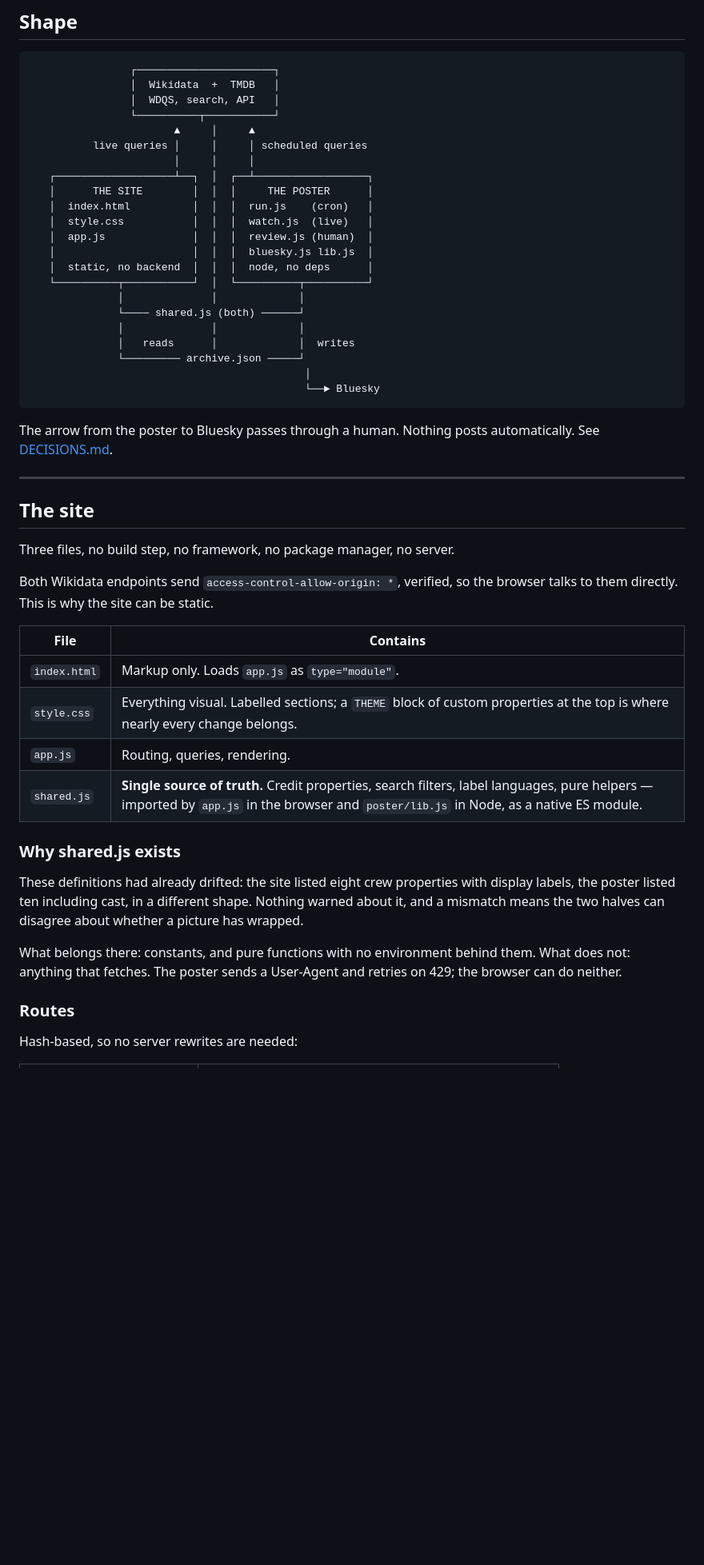
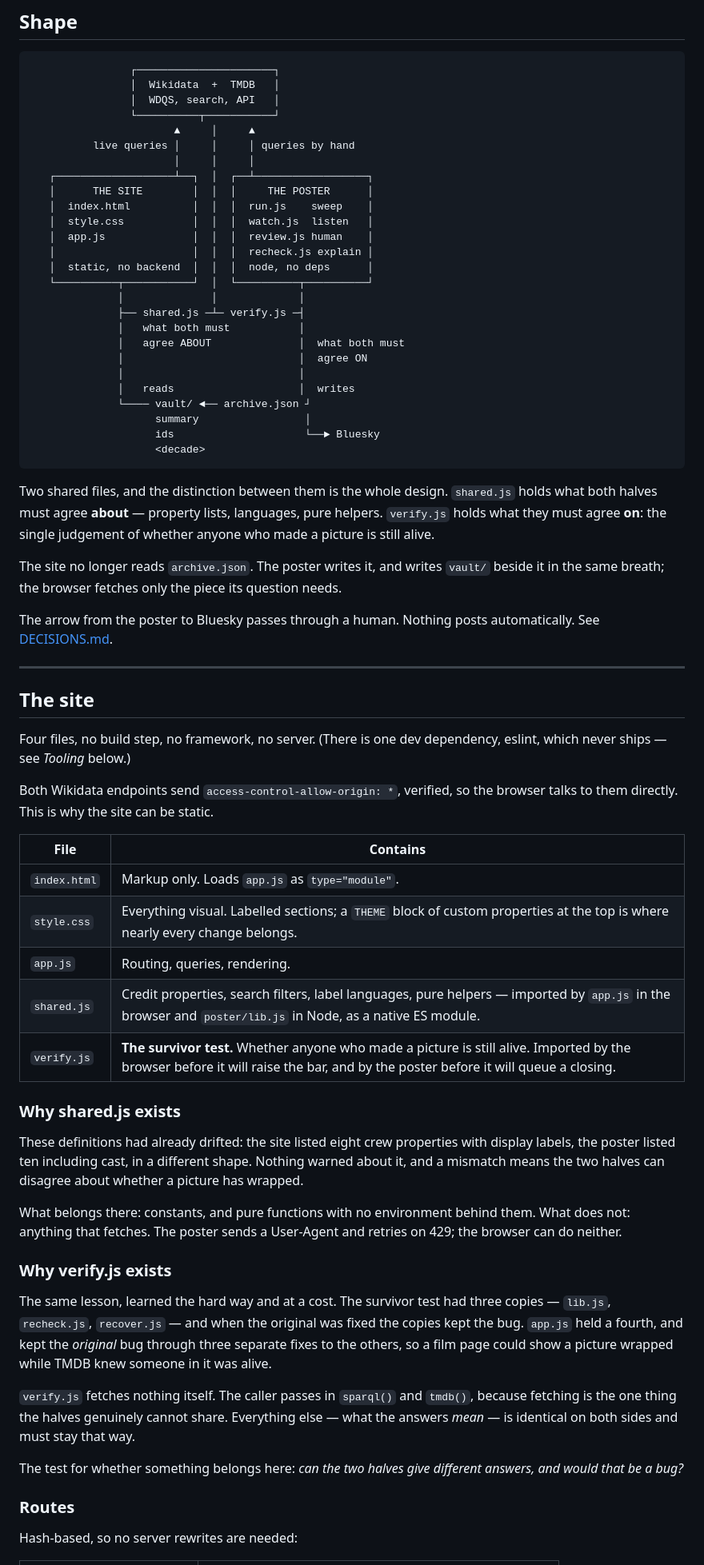
Before and after one commit to jacobeugenehenderson/picture-wrap, a Markdown page: docs/ARCHITECTURE.md, the part around one of its changes. Shown at 80% size. Drawn GitHub-style; blank space fills up the shorter version.

````diff
--- a/docs/ARCHITECTURE.md
+++ b/docs/ARCHITECTURE.md
@@ -8,24 +8,37 @@
                 │  WDQS, search, API   │
                 └──────────┬───────────┘
                        ▲     │     ▲
-          live queries │     │     │ scheduled queries
+          live queries │     │     │ queries by hand
                        │     │     │
    ┌───────────────────┴──┐  │  ┌──┴──────────────────┐
    │      THE SITE        │  │  │     THE POSTER      │
-   │  index.html          │  │  │  run.js    (cron)   │
-   │  style.css           │  │  │  watch.js  (live)   │
-   │  app.js              │  │  │  review.js (human)  │
-   │                      │  │  │  bluesky.js lib.js  │
+   │  index.html          │  │  │  run.js    sweep    │
+   │  style.css           │  │  │  watch.js  listen   │
+   │  app.js              │  │  │  review.js human    │
+   │                      │  │  │  recheck.js explain │
    │  static, no backend  │  │  │  node, no deps      │
    └──────────┬───────────┘  │  └──────────┬──────────┘
               │              │             │
-              └──── shared.js (both) ──────┘
-              │              │             │
-              │   reads      │             │  writes
-              └───────── archive.json ─────┘
-                                            │
-                                            └──► Bluesky
+              ├── shared.js ─┴─ verify.js ─┤
+              │   what both must           │
+              │   agree ABOUT              │  what both must
+              │                            │  agree ON
+              │                            │
+              │   reads                    │  writes
+              └──── vault/ ◄── archive.json ┘
+                    summary                 │
+                    ids                     └──► Bluesky
+                    <decade>
 ```
+
+Two shared files, and the distinction between them is the whole design.
+`shared.js` holds what both halves must agree **about** — property lists,
+languages, pure helpers. `verify.js` holds what they must agree **on**:
+the single judgement of whether anyone who made a picture is still alive.
+
+The site no longer reads `archive.json`. The poster writes it, and writes
+`vault/` beside it in the same breath; the browser fetches only the piece
+its question needs.
 
 The arrow from the poster to Bluesky passes through a human. Nothing posts
 automatically. See [DECISIONS.md](DECISIONS.md#the-approval-gate).
@@ -34,7 +47,8 @@ automatically. See [DECISIONS.md](DECISIONS.md#the-approval-gate).
 
 ## The site
 
-Three files, no build step, no framework, no package manager, no server.
+Four files, no build step, no framework, no server. (There is one dev
+dependency, eslint, which never ships — see *Tooling* below.)
 
 Both Wikidata endpoints send `access-control-allow-origin: *`, verified, so
 the browser talks to them directly. This is why the site can be static.
@@ -44,7 +58,8 @@ the browser talks to them directly. This is why the site can be static.
 | `index.html` | Markup only. Loads `app.js` as `type="module"`. |
 | `style.css` | Everything visual. Labelled sections; a `THEME` block of custom properties at the top is where nearly every change belongs. |
 | `app.js` | Routing, queries, rendering. |
-| `shared.js` | **Single source of truth.** Credit properties, search filters, label languages, pure helpers — imported by `app.js` in the browser and `poster/lib.js` in Node, as a native ES module. |
+| `shared.js` | Credit properties, search filters, label languages, pure helpers — imported by `app.js` in the browser and `poster/lib.js` in Node, as a native ES module. |
+| `verify.js` | **The survivor test.** Whether anyone who made a picture is still alive. Imported by the browser before it will raise the bar, and by the poster before it will queue a closing. |
 
 ### Why shared.js exists
 
@@ -56,6 +71,23 @@ halves can disagree about whether a picture has wrapped.
 What belongs there: constants, and pure functions with no environment
 behind them. What does not: anything that fetches. The poster sends a
 User-Agent and retries on 429; the browser can do neither.
+
+### Why verify.js exists
+
+The same lesson, learned the hard way and at a cost. The survivor test had
+three copies — `lib.js`, `recheck.js`, `recover.js` — and when the
+original was fixed the copies kept the bug. `app.js` held a fourth, and
+kept the *original* bug through three separate fixes to the others, so a
+film page could show a picture wrapped while TMDB knew someone in it was
+alive.
+
+`verify.js` fetches nothing itself. The caller passes in `sparql()` and
+`tmdb()`, because fetching is the one thing the halves genuinely cannot
+share. Everything else — what the answers *mean* — is identical on both
+sides and must stay that way.
+
+The test for whether something belongs here: *can the two halves give
+different answers, and would that be a bug?*
 
 ### Routes
 
````
Also changed, not shown: other parts of docs/ARCHITECTURE.md (+108 -37 lines).
